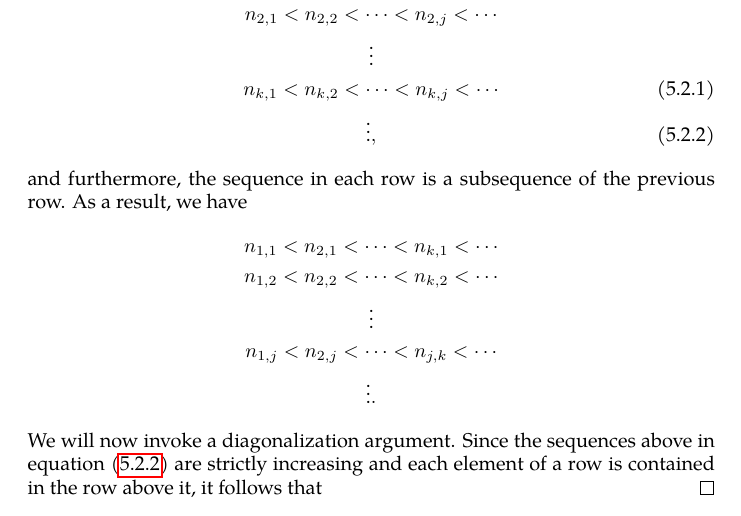
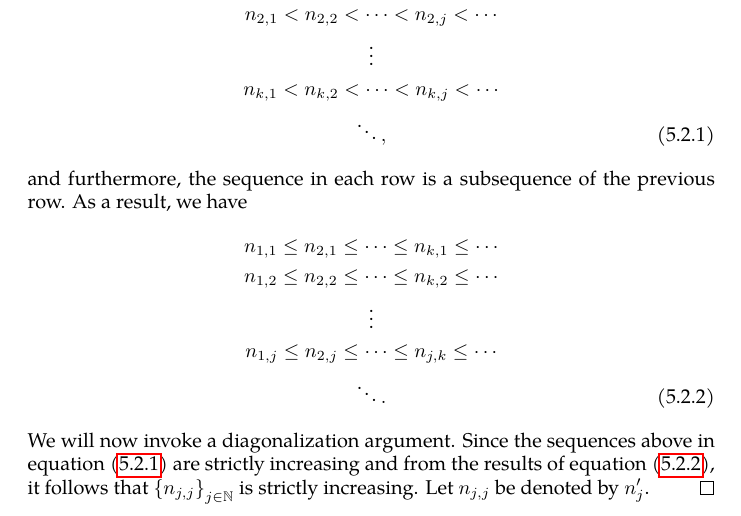
Before and after one commit to slipperking/complex-analysis-latex, a LaTeX document (main.tex): part of page 134 of 143, cut so that both start at the same text. Compiled offline with pdfLaTeX.

Commit message:
overleaf_to_git (Fri Aug  1 00:32:13 2025 -0700): update main.tex from r18752 to r18757

```diff
--- a/main.tex
+++ b/main.tex
@@ -3117,17 +3117,17 @@ The following theorem is important in many areas of mathematical analysis and ha
         n_{1,1}<n_{1,2}<\cdots<n_{1,j}\nonumber<\cdots\\
         n_{2,1}<n_{2,2}<\cdots<n_{2,j}\nonumber<\cdots\\
         \vdots\nonumber\\
-        n_{k,1}<n_{k,2}<\cdots<n_{k,j}<\cdots\\
-        \vdots,\label{eq:arzelascoli_indexsequences}
+        n_{k,1}<n_{k,2}<\cdots<n_{k,j}<\cdots\nonumber\\
+        \ddots,\label{eq:arzelascoli_indexsequences}
     \end{gather}
-    and furthermore, the sequence in each row is a subsequence of the previous row. As a result, we have \begin{gather*}
-        n_{1,1}<n_{2,1}<\cdots<n_{k,1}<\cdots\\
-        n_{1,2}<n_{2,2}<\cdots<n_{k,2}<\cdots\\
-        \vdots\\
-        n_{1,j}<n_{2,j}<\cdots<n_{j,k}<\cdots\\
-        \vdots.
-    \end{gather*}
-    We will now invoke a diagonalization argument. Since the sequences above in equation~\eqref{eq:arzelascoli_indexsequences} are strictly increasing and each element of a row is contained in the row above it, it follows that \(\)
+    and furthermore, the sequence in each row is a subsequence of the previous row. As a result, we have \begin{gather}
+        n_{1,1}\leq n_{2,1}\leq \cdots\leq n_{k,1}\leq \cdots\nonumber\\
+        n_{1,2}\leq n_{2,2}\leq \cdots\leq n_{k,2}\leq \cdots\nonumber\\
+        \vdots\nonumber\\
+        n_{1,j}\leq n_{2,j}\leq \cdots\leq n_{j,k}\leq \cdots\nonumber\\
+        \ddots.\label{eq:arzelascoli_indexsequencestransposed}
+    \end{gather}
+    We will now invoke a diagonalization argument. Since the sequences above in equation~\eqref{eq:arzelascoli_indexsequences} are strictly increasing and from the results of equation~\eqref{eq:arzelascoli_indexsequencestransposed}, it follows that \(\qty{n_{j,j}}_{j\in\mathbb{N}}\) is strictly increasing. Let \(n_{j,j}\) be denoted by \(n'_{j}\).
 \end{proof}
 \subsection{The Riemann Mapping Theorem}
 The
```
